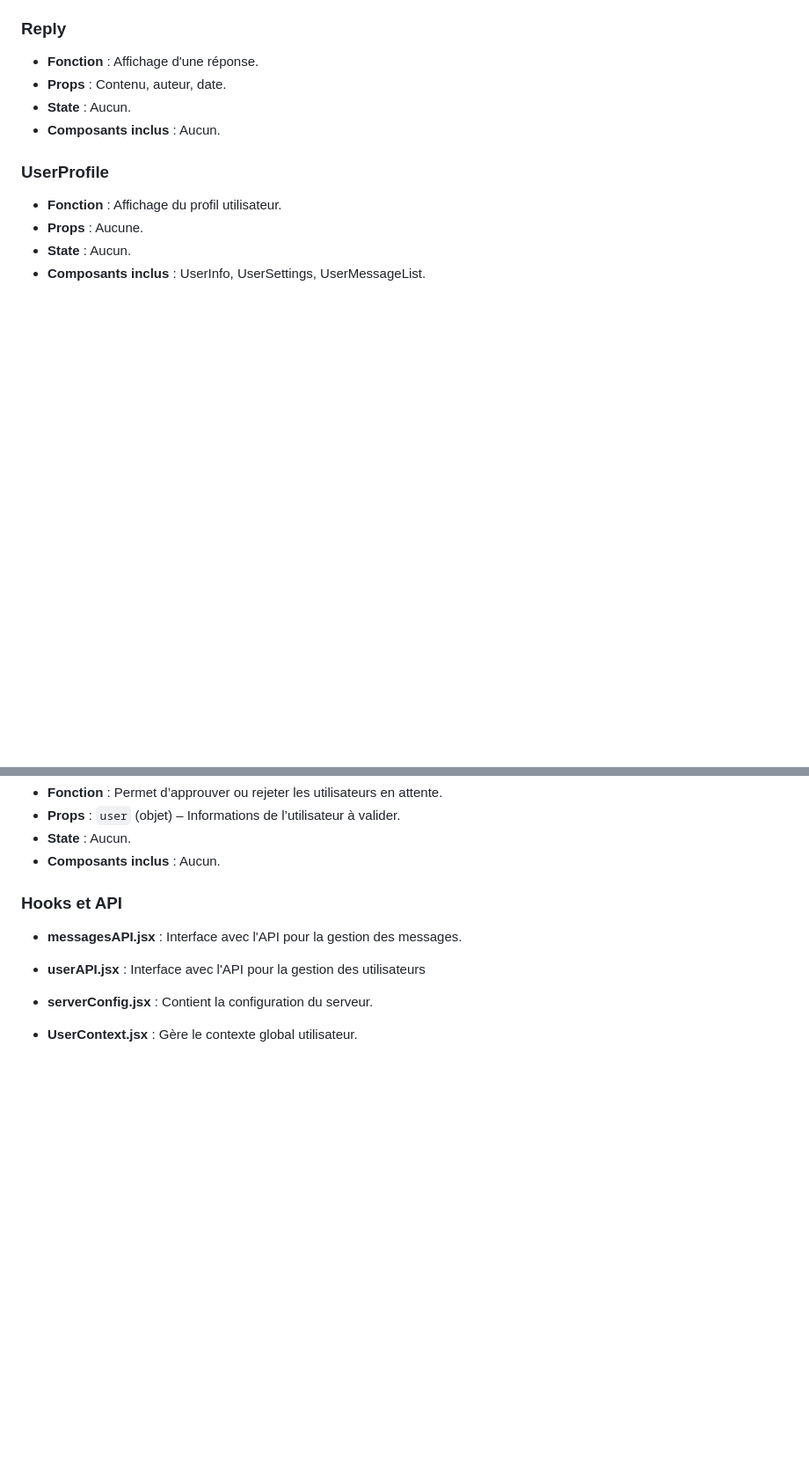
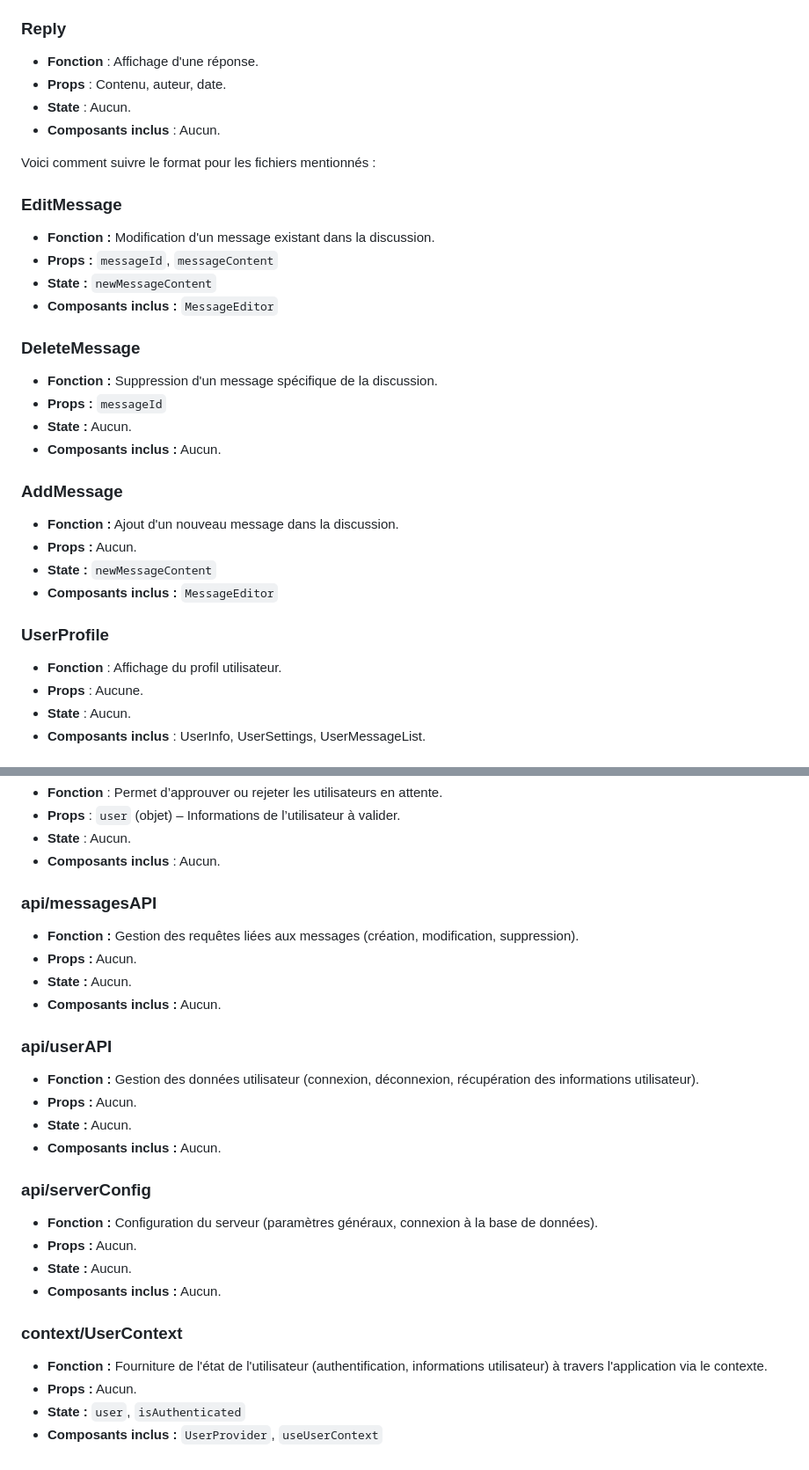
Before and after one commit to Antoine1903/Projets_Sorbonne_Universite, a Markdown page: LU3IN017/projet/Graphe.md, 2 parts joined by grey strips. Shown: that part at 88% size. GitHub-like rendering; blank space fills up the shorter version.

```diff
--- a/LU3IN017/projet/Graphe.md
+++ b/LU3IN017/projet/Graphe.md
@@ -136,6 +136,26 @@ App (index.jsx)
 - **State** : Aucun.
 - **Composants inclus** : Aucun.
 
+Voici comment suivre le format pour les fichiers mentionnés :
+
+### EditMessage
+- **Fonction :** Modification d'un message existant dans la discussion.
+- **Props :** `messageId`, `messageContent`
+- **State :** `newMessageContent`
+- **Composants inclus :** `MessageEditor`
+
+### DeleteMessage
+- **Fonction :** Suppression d'un message spécifique de la discussion.
+- **Props :** `messageId`
+- **State :** Aucun.
+- **Composants inclus :** Aucun.
+
+### AddMessage
+- **Fonction :** Ajout d'un nouveau message dans la discussion.
+- **Props :** Aucun.
+- **State :** `newMessageContent`
+- **Composants inclus :** `MessageEditor`
+
 ### **UserProfile**
 
 - **Fonction** : Affichage du profil utilisateur.
@@ -200,12 +220,26 @@ App (index.jsx)
 - **State** : Aucun.
 - **Composants inclus** : Aucun.
 
-### **Hooks et API**
+### api/messagesAPI
+- **Fonction :** Gestion des requêtes liées aux messages (création, modification, suppression).
+- **Props :** Aucun.
+- **State :** Aucun.
+- **Composants inclus :** Aucun.
 
-- **messagesAPI.jsx** : Interface avec l'API pour la gestion des messages.
+### api/userAPI
+- **Fonction :** Gestion des données utilisateur (connexion, déconnexion, récupération des informations utilisateur).
+- **Props :** Aucun.
+- **State :** Aucun.
+- **Composants inclus :** Aucun.
 
-- **userAPI.jsx** : Interface avec l'API pour la gestion des utilisateurs
+### api/serverConfig
+- **Fonction :** Configuration du serveur (paramètres généraux, connexion à la base de données).
+- **Props :** Aucun.
+- **State :** Aucun.
+- **Composants inclus :** Aucun.
 
-- **serverConfig.jsx** : Contient la configuration du serveur.
-
-- **UserContext.jsx** : Gère le contexte global utilisateur.
+### context/UserContext
+- **Fonction :** Fourniture de l'état de l'utilisateur (authentification, informations utilisateur) à travers l'application via le contexte.
+- **Props :** Aucun.
+- **State :** `user`, `isAuthenticated`
+- **Composants inclus :** `UserProvider`, `useUserContext`
```
